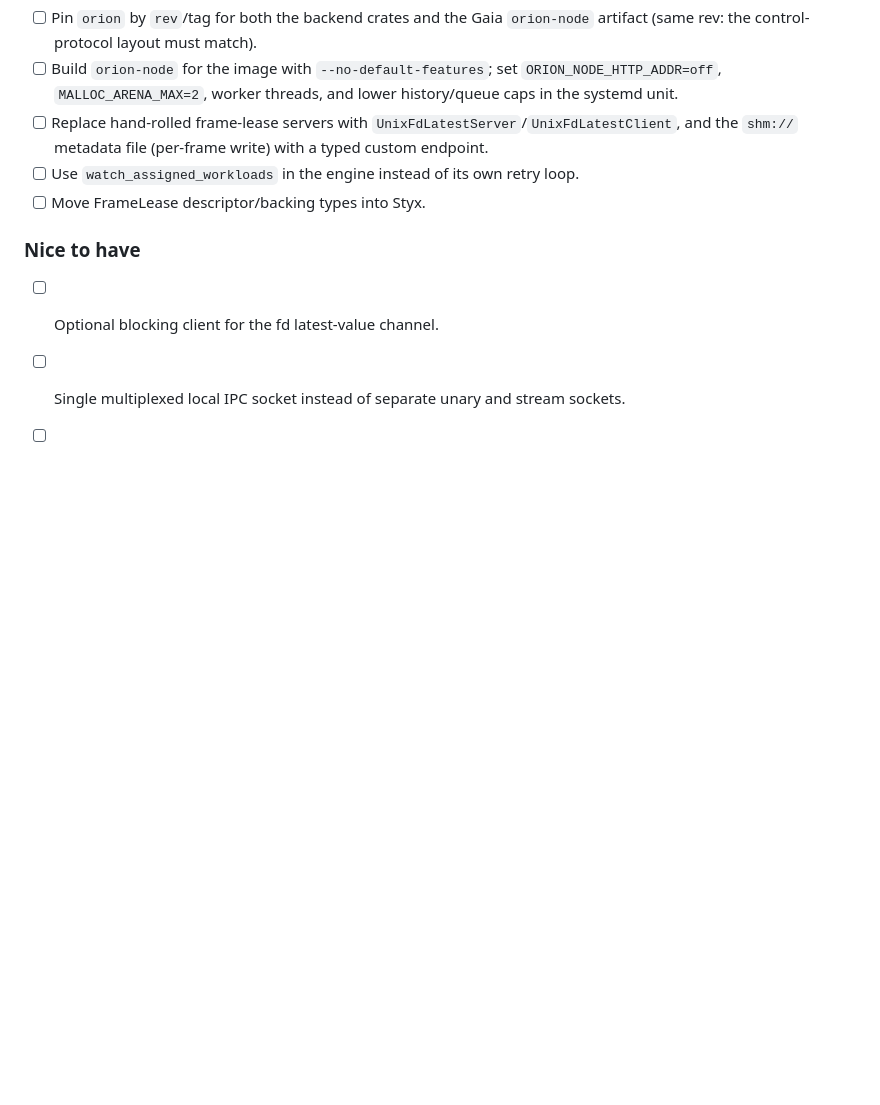
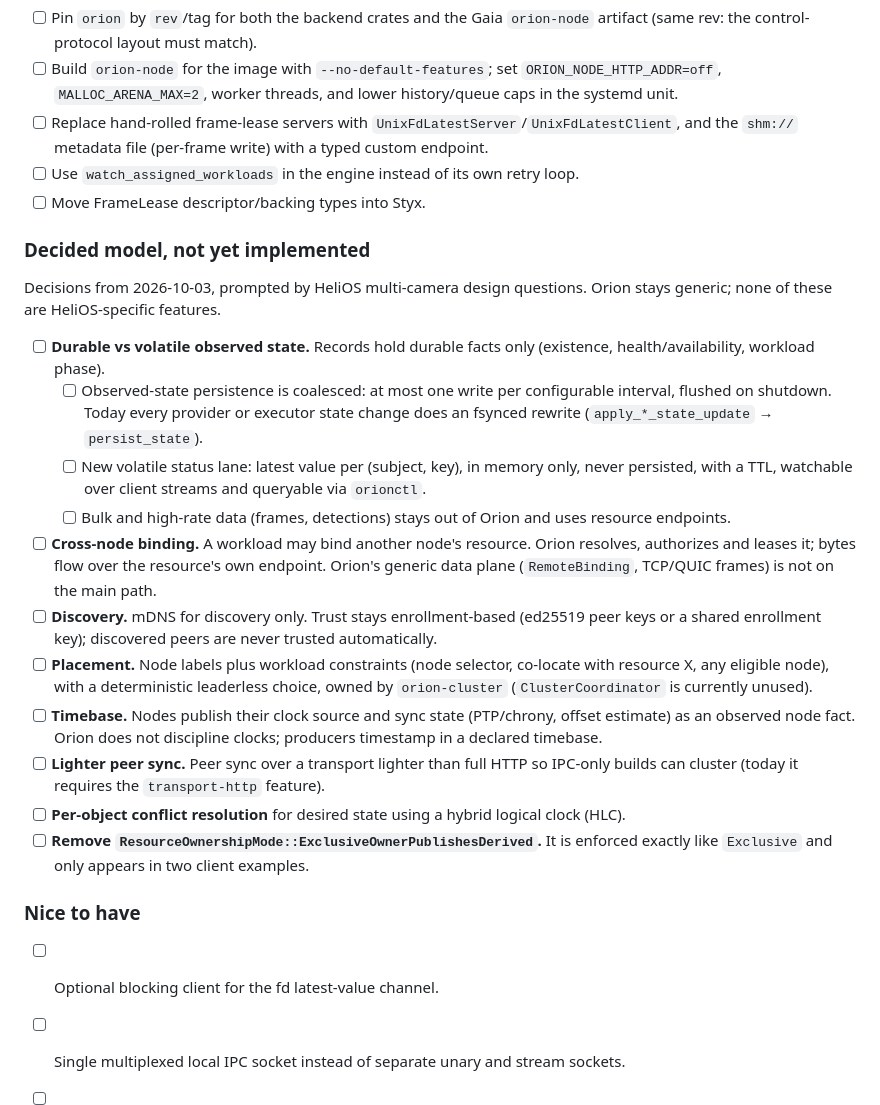
Before and after one commit to Prometheus-Dynamics/Orion, a Markdown page: TODO.md, the part around the change. Rendered like a GitHub page; blank space fills up the shorter version.

Commit message:
Record decided multi-node and volatile-state model in TODO
Co-Authored-By: Claude Opus 5.5 <noreply@anthropic.com>

```diff
--- a/TODO.md
+++ b/TODO.md
@@ -81,6 +81,36 @@ Tracks the Orion ↔ HeliOS integration and appliance hardening work. See
 - [ ] Use `watch_assigned_workloads` in the engine instead of its own retry loop.
 - [ ] Move FrameLease descriptor/backing types into Styx.
 
+### Decided model, not yet implemented
+
+Decisions from 2026-10-03, prompted by HeliOS multi-camera design questions. Orion stays generic;
+none of these are HeliOS-specific features.
+
+- [ ] **Durable vs volatile observed state.** Records hold durable facts only (existence,
+      health/availability, workload phase).
+  - [ ] Observed-state persistence is coalesced: at most one write per configurable interval, flushed
+        on shutdown. Today every provider or executor state change does an fsynced rewrite
+        (`apply_*_state_update` → `persist_state`).
+  - [ ] New volatile status lane: latest value per (subject, key), in memory only, never persisted,
+        with a TTL, watchable over client streams and queryable via `orionctl`.
+  - [ ] Bulk and high-rate data (frames, detections) stays out of Orion and uses resource endpoints.
+- [ ] **Cross-node binding.** A workload may bind another node's resource. Orion resolves,
+      authorizes and leases it; bytes flow over the resource's own endpoint. Orion's generic data
+      plane (`RemoteBinding`, TCP/QUIC frames) is not on the main path.
+- [ ] **Discovery.** mDNS for discovery only. Trust stays enrollment-based (ed25519 peer keys or a
+      shared enrollment key); discovered peers are never trusted automatically.
+- [ ] **Placement.** Node labels plus workload constraints (node selector, co-locate with resource X,
+      any eligible node), with a deterministic leaderless choice, owned by `orion-cluster`
+      (`ClusterCoordinator` is currently unused).
+- [ ] **Timebase.** Nodes publish their clock source and sync state (PTP/chrony, offset estimate) as an
+      observed node fact. Orion does not discipline clocks; producers timestamp in a declared
+      timebase.
+- [ ] **Lighter peer sync.** Peer sync over a transport lighter than full HTTP so IPC-only builds
+      can cluster (today it requires the `transport-http` feature).
+- [ ] **Per-object conflict resolution** for desired state using a hybrid logical clock (HLC).
+- [ ] **Remove `ResourceOwnershipMode::ExclusiveOwnerPublishesDerived`.** It is enforced exactly
+      like `Exclusive` and only appears in two client examples.
+
 ### Nice to have
 
 - [ ] Optional blocking client for the fd latest-value channel.
```
